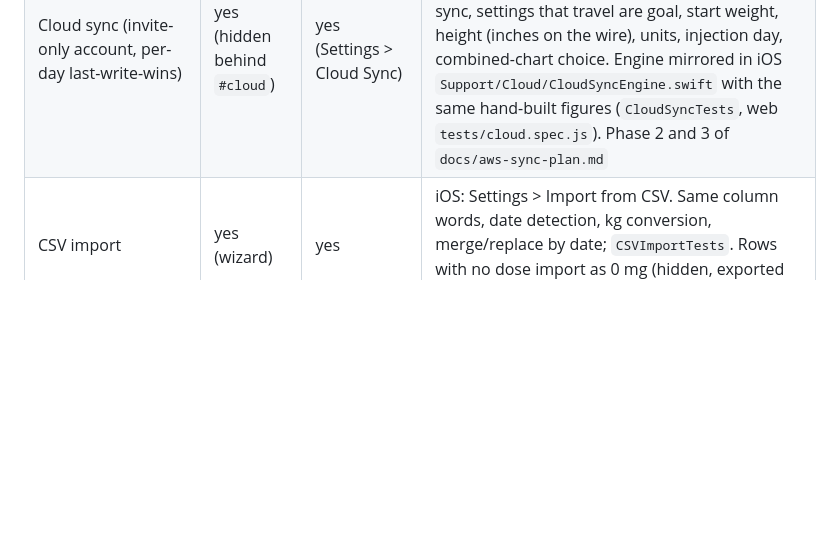
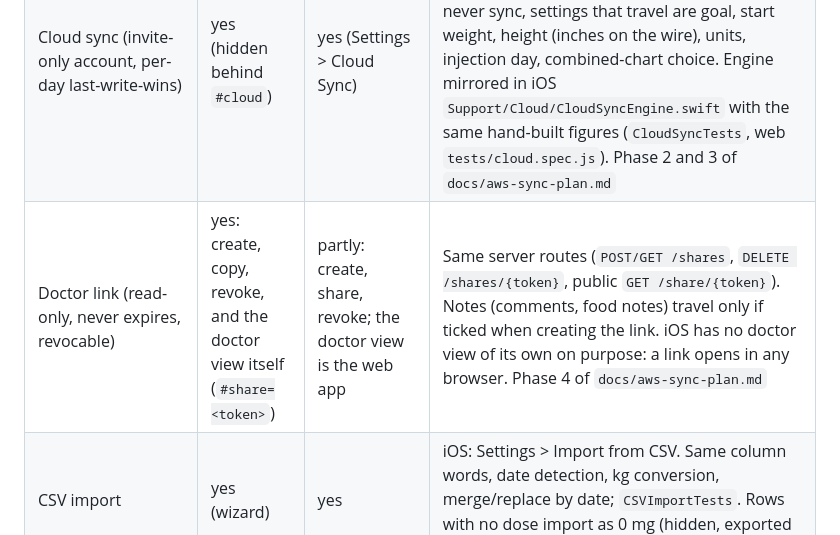
Before and after one commit to archie-hub/tirzepatide-log, a Markdown page: PARITY.md, the part around the change. Rendered like a GitHub page; blank space fills up the shorter version.

Commit message:
PARITY: doctor links on both apps
Co-Authored-By: Claude Sonnet 5.5 <noreply@anthropic.com>

```diff
--- a/PARITY.md
+++ b/PARITY.md
@@ -39,6 +39,7 @@ Legend: yes, no, partial.
 | Units: US / metric / UK stones | yes | yes | See Storage units |
 | CSV export (13 columns) | yes | yes | aligned 2026-10-05; iOS now fills all 13 |
 | Cloud sync (invite-only account, per-day last-write-wins) | yes (hidden behind `#cloud`) | yes (Settings > Cloud Sync) | Same API (`tirzepatide-cloud`), same rules: one entry per day (iOS: the latest of the day, a remote delete removes the whole day), photos never sync, settings that travel are goal, start weight, height (inches on the wire), units, injection day, combined-chart choice. Engine mirrored in iOS `Support/Cloud/CloudSyncEngine.swift` with the same hand-built figures (`CloudSyncTests`, web `tests/cloud.spec.js`). Phase 2 and 3 of `docs/aws-sync-plan.md` |
+| Doctor link (read-only, never expires, revocable) | yes: create, copy, revoke, and the doctor view itself (`#share=<token>`) | partly: create, share, revoke; the doctor view is the web app | Same server routes (`POST/GET /shares`, `DELETE /shares/{token}`, public `GET /share/{token}`). Notes (comments, food notes) travel only if ticked when creating the link. iOS has no doctor view of its own on purpose: a link opens in any browser. Phase 4 of `docs/aws-sync-plan.md` |
 | CSV import | yes (wizard) | yes | iOS: Settings > Import from CSV. Same column words, date detection, kg conversion, merge/replace by date; `CSVImportTests`. Rows with no dose import as 0 mg (hidden, exported blank) because iOS dose is not optional |
 | JSON backup/restore (with photos) | n/a | yes | Exists for photos; CSV is the shared backup format on both |
 | Doctor report (PDF, summary, charts) | yes | yes | iOS `ReportBuilder` mirrors `buildReport()` (same boxes, order, text summary, range tables, dose schedule, comments, full log; `ReportTests`). Share as PDF, text, CSV for the period, chart images. Web: print/PDF, PNG, copy, mailto, share |
```
